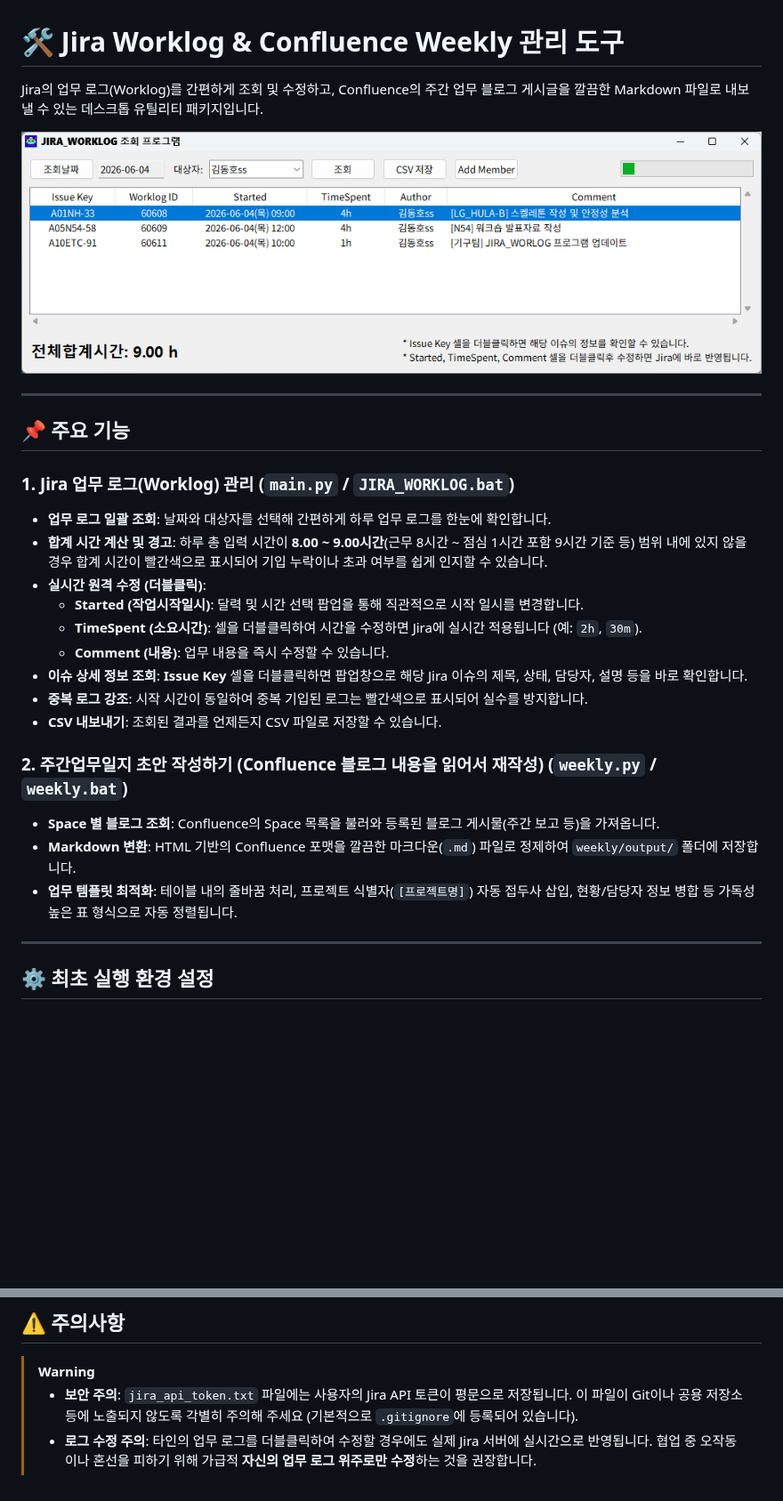
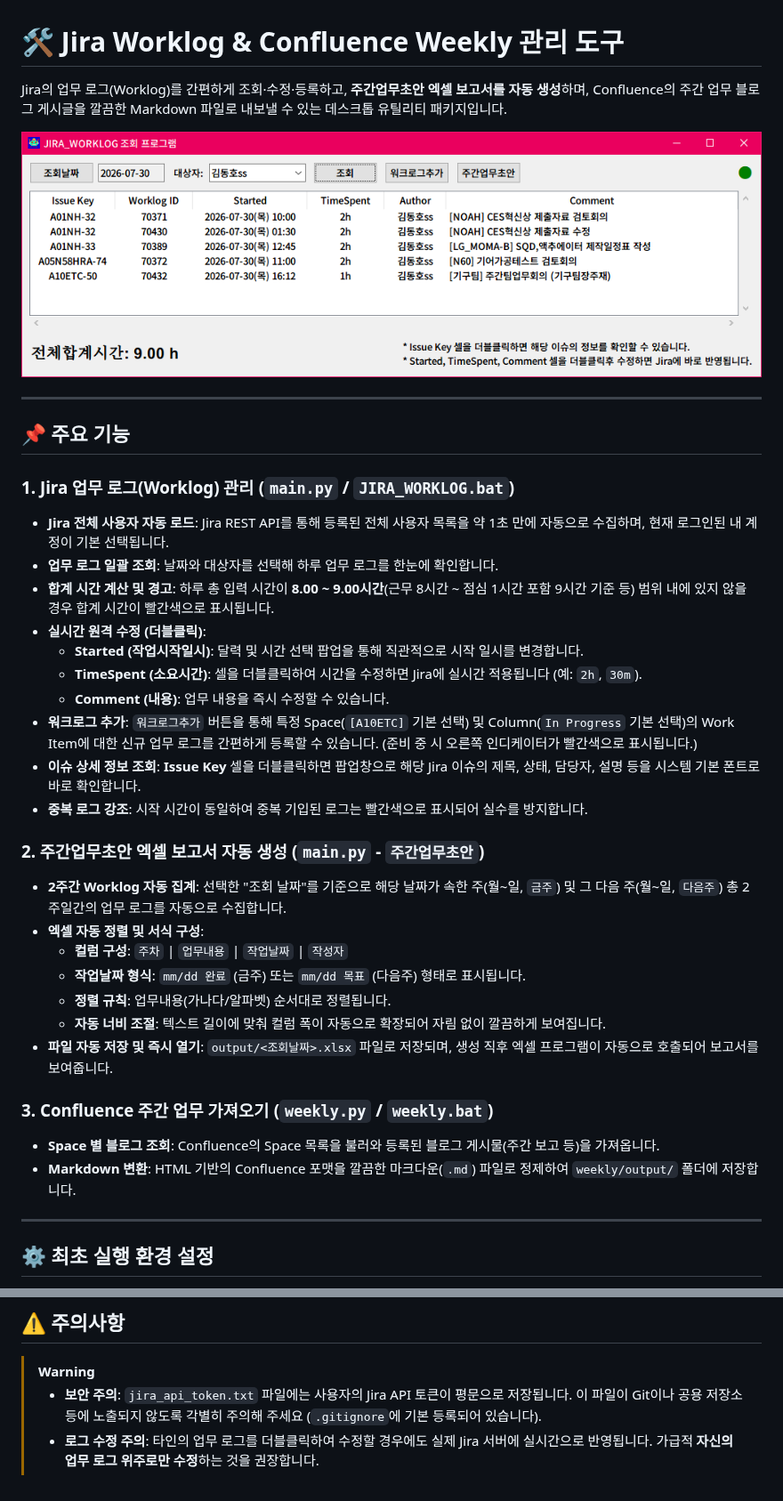
Before and after one commit to dhkima-higenmotor/JIRA_WORKLOG, a Markdown page: README.md, 2 parts joined by grey strips. Shown at 89% size. Drawn GitHub-style; pictures changed too: JIRA_WORKLOG.png; blank space fills up the shorter version.

```diff
--- a/README.md
+++ b/README.md
@@ -1,6 +1,6 @@
 # 🛠️ Jira Worklog & Confluence Weekly 관리 도구
 
-Jira의 업무 로그(Worklog)를 간편하게 조회 및 수정하고, Confluence의 주간 업무 블로그 게시글을 깔끔한 Markdown 파일로 내보낼 수 있는 데스크톱 유틸리티 패키지입니다.
+Jira의 업무 로그(Worklog)를 간편하게 조회·수정·등록하고, **주간업무초안 엑셀 보고서를 자동 생성**하며, Confluence의 주간 업무 블로그 게시글을 깔끔한 Markdown 파일로 내보낼 수 있는 데스크톱 유틸리티 패키지입니다.
 
 ![JIRA_WORKLOG 개요](JIRA_WORKLOG.png)
 
@@ -9,20 +9,29 @@ Jira의 업무 로그(Worklog)를 간편하게 조회 및 수정하고, Confluen
 ## 📌 주요 기능
 
 ### 1. Jira 업무 로그(Worklog) 관리 (`main.py` / `JIRA_WORKLOG.bat`)
-* **업무 로그 일괄 조회**: 날짜와 대상자를 선택해 간편하게 하루 업무 로그를 한눈에 확인합니다.
-* **합계 시간 계산 및 경고**: 하루 총 입력 시간이 **8.00 ~ 9.00시간**(근무 8시간 ~ 점심 1시간 포함 9시간 기준 등) 범위 내에 있지 않을 경우 합계 시간이 빨간색으로 표시되어 기입 누락이나 초과 여부를 쉽게 인지할 수 있습니다.
+* **Jira 전체 사용자 자동 로드**: Jira REST API를 통해 등록된 전체 사용자 목록을 약 1초 만에 자동으로 수집하며, 현재 로그인된 내 계정이 기본 선택됩니다.
+* **업무 로그 일괄 조회**: 날짜와 대상자를 선택해 하루 업무 로그를 한눈에 확인합니다.
+* **합계 시간 계산 및 경고**: 하루 총 입력 시간이 **8.00 ~ 9.00시간**(근무 8시간 ~ 점심 1시간 포함 9시간 기준 등) 범위 내에 있지 않을 경우 합계 시간이 빨간색으로 표시됩니다.
 * **실시간 원격 수정 (더블클릭)**:
   * **Started (작업시작일시)**: 달력 및 시간 선택 팝업을 통해 직관적으로 시작 일시를 변경합니다.
   * **TimeSpent (소요시간)**: 셀을 더블클릭하여 시간을 수정하면 Jira에 실시간 적용됩니다 (예: `2h`, `30m`).
   * **Comment (내용)**: 업무 내용을 즉시 수정할 수 있습니다.
-* **이슈 상세 정보 조회**: **Issue Key** 셀을 더블클릭하면 팝업창으로 해당 Jira 이슈의 제목, 상태, 담당자, 설명 등을 바로 확인합니다.
+* **워크로그 추가**: `워크로그추가` 버튼을 통해 특정 Space(`[A10ETC]` 기본 선택) 및 Column(`In Progress` 기본 선택)의 Work Item에 대한 신규 업무 로그를 간편하게 등록할 수 있습니다. (준비 중 시 오른쪽 인디케이터가 빨간색으로 표시됩니다.)
+* **이슈 상세 정보 조회**: **Issue Key** 셀을 더블클릭하면 팝업창으로 해당 Jira 이슈의 제목, 상태, 담당자, 설명 등을 시스템 기본 폰트로 바로 확인합니다.
 * **중복 로그 강조**: 시작 시간이 동일하여 중복 기입된 로그는 빨간색으로 표시되어 실수를 방지합니다.
-* **CSV 내보내기**: 조회된 결과를 언제든지 CSV 파일로 저장할 수 있습니다.
 
-### 2. 주간업무일지 초안 작성하기 (Confluence 블로그 내용을 읽어서 재작성) (`weekly.py` / `weekly.bat`)
+### 2. 주간업무초안 엑셀 보고서 자동 생성 (`main.py` - `주간업무초안`)
+* **2주간 Worklog 자동 집계**: 선택한 "조회 날짜"를 기준으로 해당 날짜가 속한 주(월~일, `금주`) 및 그 다음 주(월~일, `다음주`) 총 2주일간의 업무 로그를 자동으로 수집합니다.
+* **엑셀 자동 정렬 및 서식 구성**:
+  * **컬럼 구성**: `주차` | `업무내용` | `작업날짜` | `작성자`
+  * **작업날짜 형식**: `mm/dd 완료` (금주) 또는 `mm/dd 목표` (다음주) 형태로 표시됩니다.
+  * **정렬 규칙**: 업무내용(가나다/알파벳) 순서대로 정렬됩니다.
+  * **자동 너비 조절**: 텍스트 길이에 맞춰 컬럼 폭이 자동으로 확장되어 자림 없이 깔끔하게 보여집니다.
+* **파일 자동 저장 및 즉시 열기**: `output/<조회날짜>.xlsx` 파일로 저장되며, 생성 직후 엑셀 프로그램이 자동으로 호출되어 보고서를 보여줍니다.
+
+### 3. Confluence 주간 업무 가져오기 (`weekly.py` / `weekly.bat`)
 * **Space 별 블로그 조회**: Confluence의 Space 목록을 불러와 등록된 블로그 게시물(주간 보고 등)을 가져옵니다.
 * **Markdown 변환**: HTML 기반의 Confluence 포맷을 깔끔한 마크다운(`.md`) 파일로 정제하여 `weekly/output/` 폴더에 저장합니다.
-* **업무 템플릿 최적화**: 테이블 내의 줄바꿈 처리, 프로젝트 식별자(`[프로젝트명]`) 자동 접두사 삽입, 현황/담당자 정보 병합 등 가독성 높은 표 형식으로 자동 정렬됩니다.
 
 ---
 
@@ -112,5 +111,5 @@ uv venv
 ## ⚠️ 주의사항
 
 > [!WARNING]
-> * **보안 주의**: `jira_api_token.txt` 파일에는 사용자의 Jira API 토큰이 평문으로 저장됩니다. 이 파일이 Git이나 공용 저장소 등에 노출되지 않도록 각별히 주의해 주세요 (기본적으로 `.gitignore`에 등록되어 있습니다).
-> * **로그 수정 주의**: 타인의 업무 로그를 더블클릭하여 수정할 경우에도 실제 Jira 서버에 실시간으로 반영됩니다. 협업 중 오작동이나 혼선을 피하기 위해 가급적 **자신의 업무 로그 위주로만 수정**하는 것을 권장합니다.
+> * **보안 주의**: `jira_api_token.txt` 파일에는 사용자의 Jira API 토큰이 평문으로 저장됩니다. 이 파일이 Git이나 공용 저장소 등에 노출되지 않도록 각별히 주의해 주세요 (`.gitignore`에 기본 등록되어 있습니다).
+> * **로그 수정 주의**: 타인의 업무 로그를 더블클릭하여 수정할 경우에도 실제 Jira 서버에 실시간으로 반영됩니다. 가급적 **자신의 업무 로그 위주로만 수정**하는 것을 권장합니다.
```
Also changed, not shown: other parts of README.md (+21 -31 lines), 5 other files.
